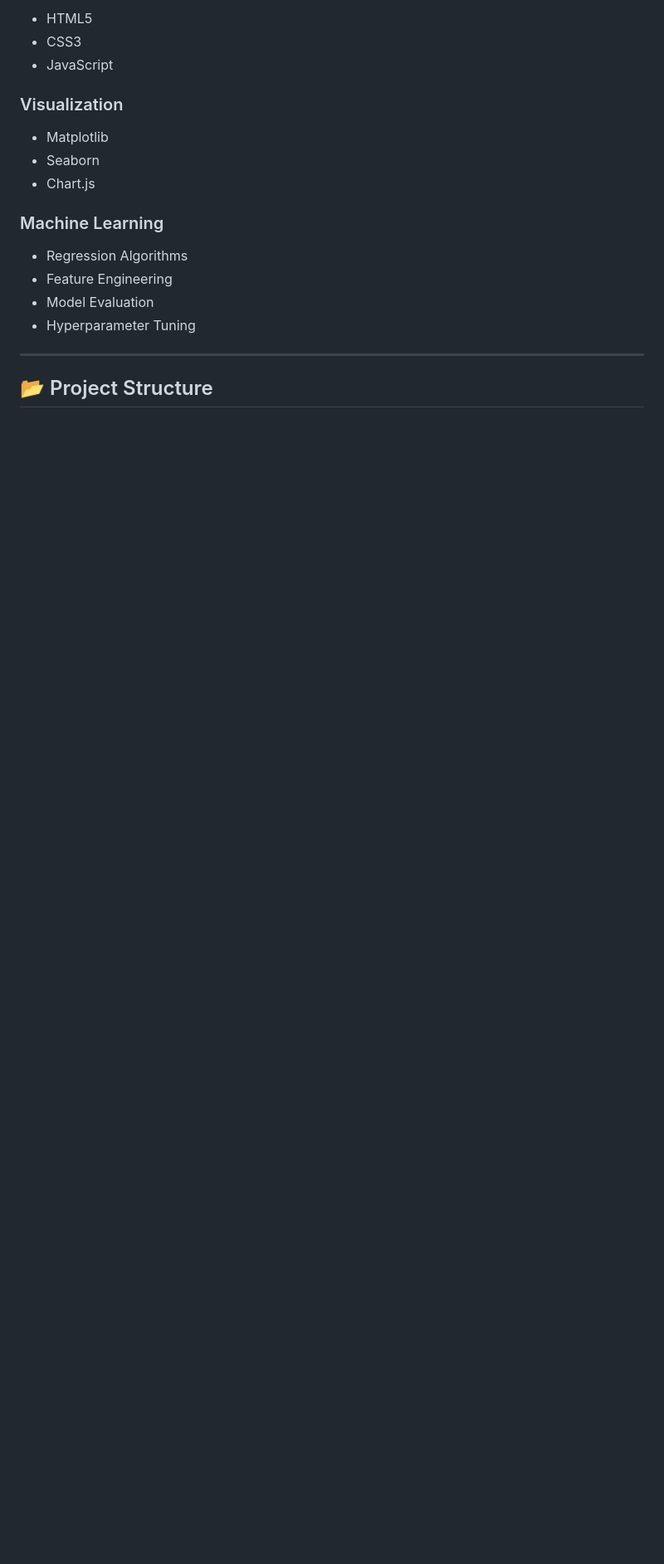
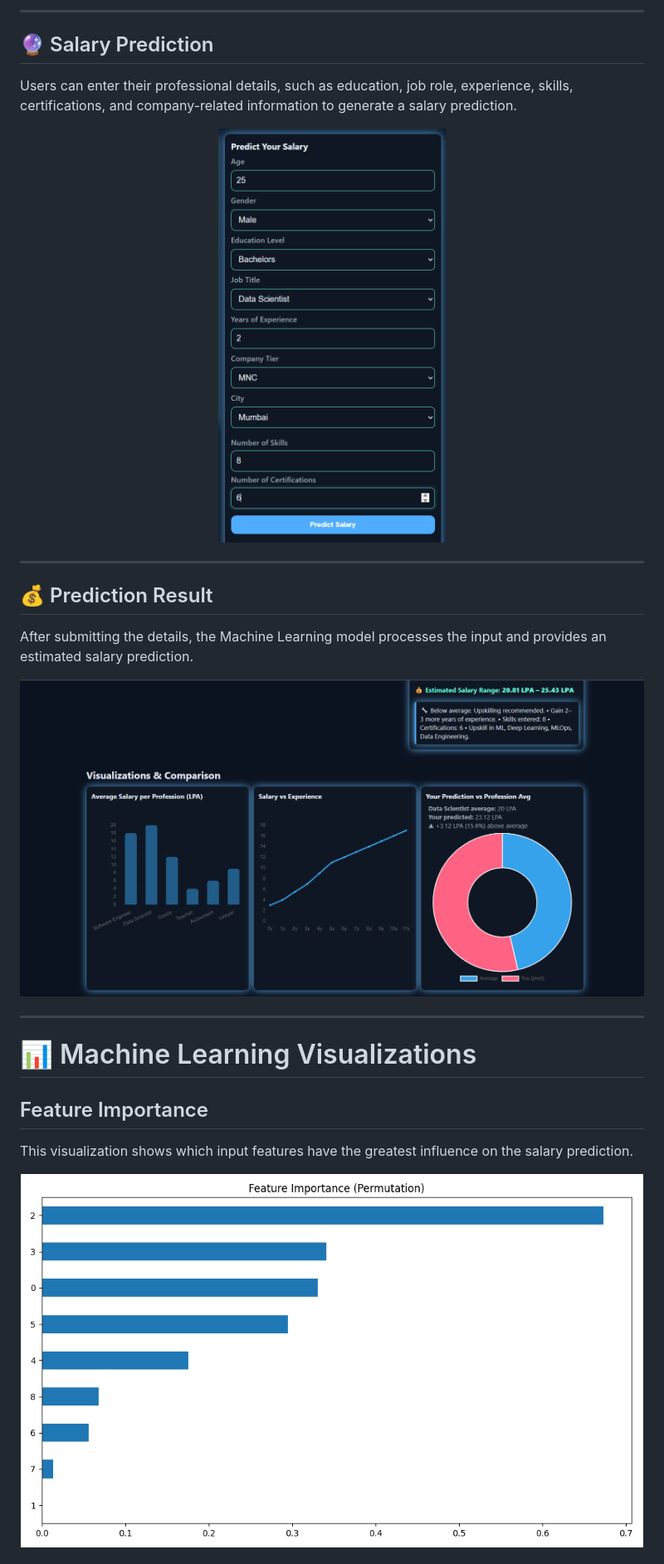
Before and after one commit to girishsakpal/Earn-It, a Markdown page: README.md, the part around the change printed below. Shown: that part at 83% size. Rendered like a GitHub page; pictures changed too: static/screenshots/prediction-form.png (added), static/screenshots/prediction-result.png (added); blank space fills up the shorter version.

Commit message:
Updated Readme with screenshots

````diff
--- a/README.md
+++ b/README.md
@@ -38,23 +33,33 @@ through a Flask web application.
 
--   HTML5
--   CSS3
--   JavaScript
+---
 
-### Visualization
+## 🔮 Salary Prediction
 
--   Matplotlib
--   Seaborn
--   Chart.js
+Users can enter their professional details, such as education, job role, experience, skills, certifications, and company-related information to generate a salary prediction.
 
-### Machine Learning
+<p align="center">
+  <img src="static/screenshots/prediction-form.png" alt="Salary Prediction Form" height="500">
+</p>
 
--   Regression Algorithms
--   Feature Engineering
--   Model Evaluation
--   Hyperparameter Tuning
+---
 
-------------------------------------------------------------------------
+## 💰 Prediction Result
 
-## 📂 Project Structure
+After submitting the details, the Machine Learning model processes the input and provides an estimated salary prediction.
 
-``` text
+<p align="center">
+  <img src="static/screenshots/prediction-result.png" alt="Salary Prediction Result" width="850">
+</p>
+
+---
+
+# 📊 Machine Learning Visualizations
+
+## Feature Importance
+
+This visualization shows which input features have the greatest influence on the salary prediction.
+
+<p align="center">
+  <img src="static/Figure_1_Feature_Importance.png" alt="Feature Importance" width="750">
+</p>
+
````
Also changed, not shown: other parts of README.md (+276 -148 lines), static/screenshots/home.png (added).
